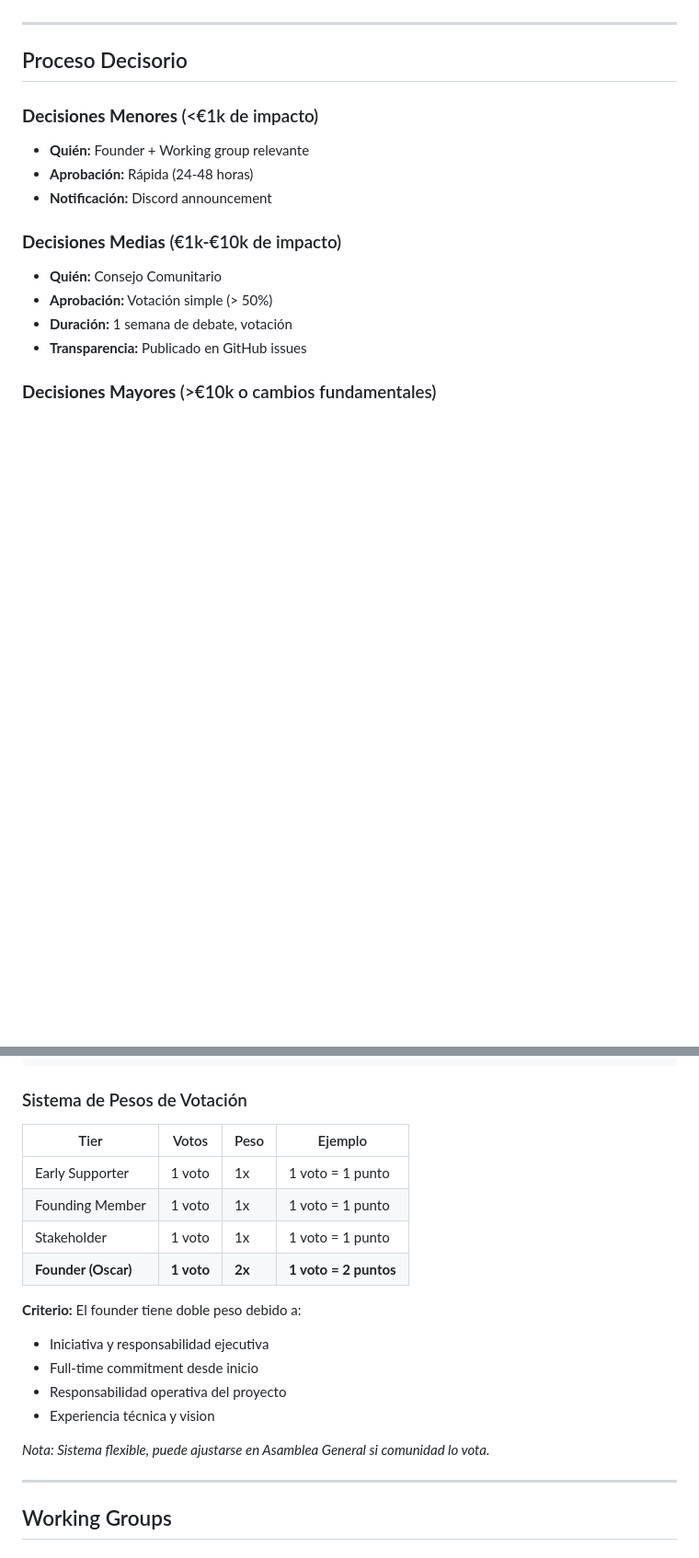
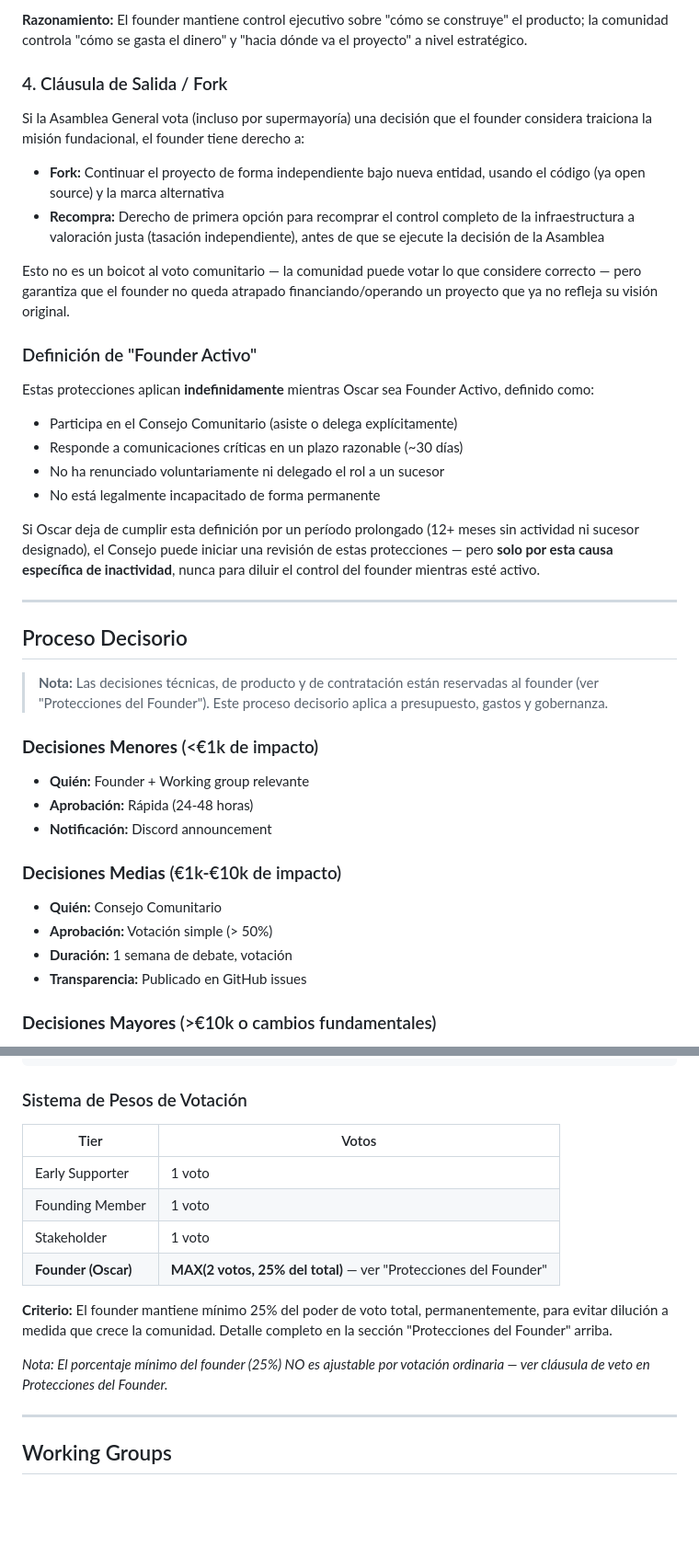
Before and after one commit to Akiles94/sovereign-ai, a Markdown page: docs/governance.md, 2 parts joined by grey strips. Shown at 92% size. GitHub-like rendering; blank space fills up the shorter version.

```diff
--- a/docs/governance.md
+++ b/docs/governance.md
@@ -77,7 +127,30 @@ COMUNIDAD DE INVERSORES
+**Razonamiento:** El founder mantiene control ejecutivo sobre "cómo se construye" el producto; la comunidad controla "cómo se gasta el dinero" y "hacia dónde va el proyecto" a nivel estratégico.
+
+### 4. Cláusula de Salida / Fork
+
+Si la Asamblea General vota (incluso por supermayoría) una decisión que el founder considera traiciona la misión fundacional, el founder tiene derecho a:
+
+- **Fork:** Continuar el proyecto de forma independiente bajo nueva entidad, usando el código (ya open source) y la marca alternativa
+- **Recompra:** Derecho de primera opción para recomprar el control completo de la infraestructura a valoración justa (tasación independiente), antes de que se ejecute la decisión de la Asamblea
+
+Esto no es un boicot al voto comunitario — la comunidad puede votar lo que considere correcto — pero garantiza que el founder no queda atrapado financiando/operando un proyecto que ya no refleja su visión original.
+
+### Definición de "Founder Activo"
+
+Estas protecciones aplican **indefinidamente** mientras Oscar sea Founder Activo, definido como:
+
+- Participa en el Consejo Comunitario (asiste o delega explícitamente)
+- Responde a comunicaciones críticas en un plazo razonable (~30 días)
+- No ha renunciado voluntariamente ni delegado el rol a un sucesor
+- No está legalmente incapacitado de forma permanente
+
+Si Oscar deja de cumplir esta definición por un período prolongado (12+ meses sin actividad ni sucesor designado), el Consejo puede iniciar una revisión de estas protecciones — pero **solo por esta causa específica de inactividad**, nunca para diluir el control del founder mientras esté activo.
 
 ---
 
 ## Proceso Decisorio
+
+> **Nota:** Las decisiones técnicas, de producto y de contratación están reservadas al founder (ver "Protecciones del Founder"). Este proceso decisorio aplica a presupuesto, gastos y gobernanza.
 
 ### **Decisiones Menores** (<€1k de impacto)
 - **Quién:** Founder + Working group relevante
@@ -160,20 +233,16 @@ COMUNIDAD DE INVERSORES
 
 ### Sistema de Pesos de Votación
 
-| Tier | Votos | Peso | Ejemplo |
-|------|-------|------|---------|
-| Early Supporter | 1 voto | 1x | 1 voto = 1 punto |
-| Founding Member | 1 voto | 1x | 1 voto = 1 punto |
-| Stakeholder | 1 voto | 1x | 1 voto = 1 punto |
-| **Founder (Oscar)** | **1 voto** | **2x** | **1 voto = 2 puntos** |
+| Tier | Votos |
+|------|-------|
+| Early Supporter | 1 voto |
+| Founding Member | 1 voto |
+| Stakeholder | 1 voto |
+| **Founder (Oscar)** | **MAX(2 votos, 25% del total)** — ver "Protecciones del Founder" |
 
-**Criterio:** El founder tiene doble peso debido a:
-- Iniciativa y responsabilidad ejecutiva
-- Full-time commitment desde inicio
-- Responsabilidad operativa del proyecto
-- Experiencia técnica y vision
+**Criterio:** El founder mantiene mínimo 25% del poder de voto total, permanentemente, para evitar dilución a medida que crece la comunidad. Detalle completo en la sección "Protecciones del Founder" arriba.
 
-*Nota: Sistema flexible, puede ajustarse en Asamblea General si comunidad lo vota.*
+*Nota: El porcentaje mínimo del founder (25%) NO es ajustable por votación ordinaria — ver cláusula de veto en Protecciones del Founder.*
 
 ---
 
```
Also changed, not shown: other parts of docs/governance.md (+57 -7 lines), docs/financial-policy.md (+1 -1 lines), docs/investor-faq.md (+19 -8 lines).
